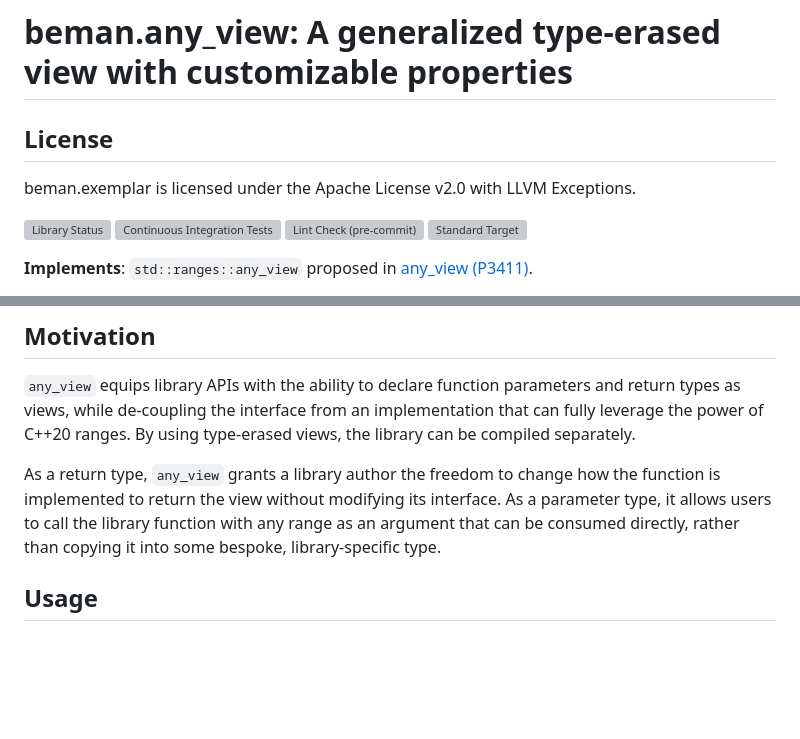
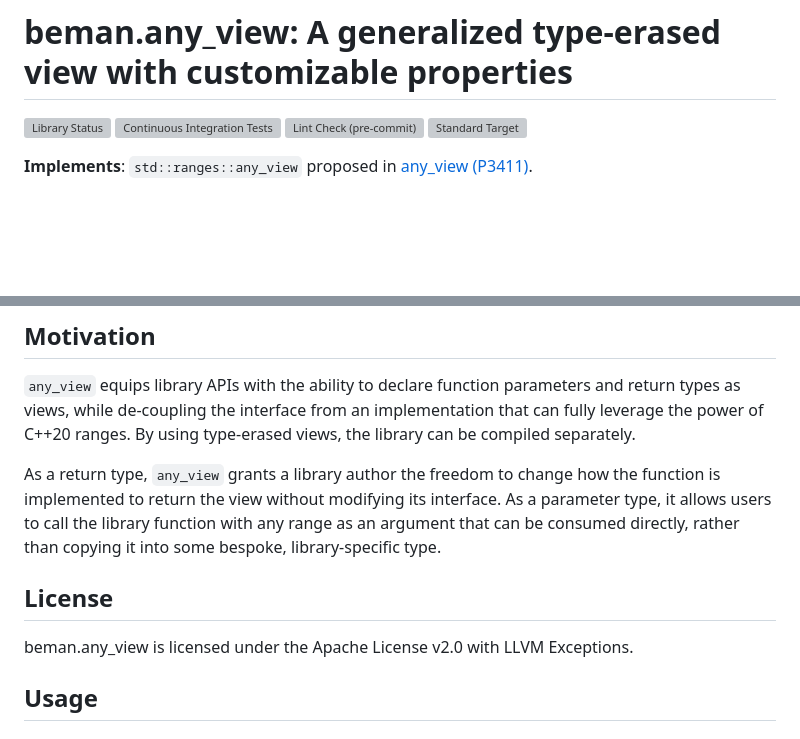
Before and after one commit to bemanproject/any_view, a Markdown page: README.md, 2 parts joined by grey strips. Rendered like a GitHub page; blank space fills up the shorter version; grey boxes are pictures that could not be loaded.

Commit message:
Moved '## License' before '## Usage'.
Signed-off-by: Elena Smarandoiu <smarandoiuelenaandrada@gmail.com>

```diff
--- a/README.md
+++ b/README.md
@@ -1,8 +1,4 @@
 # beman.any_view: A generalized type-erased view with customizable properties
-
-## License
-
-beman.exemplar is licensed under the Apache License v2.0 with LLVM Exceptions.
 
 ![Library Status](https://raw.githubusercontent.com/bemanproject/beman/refs/heads/main/images/badges/beman_badge-beman_library_under_development.svg)
 ![Continuous Integration Tests](https://github.com/bemanproject/any_view/actions/workflows/ci_tests.yml/badge.svg)
@@ -24,6 +20,10 @@ type-erased views, the library can be compiled separately.
 As a return type, `any_view` grants a library author the freedom to change how the function is implemented to return
 the view without modifying its interface. As a parameter type, it allows users to call the library function with any
 range as an argument that can be consumed directly, rather than copying it into some bespoke, library-specific type.
+
+## License
+
+beman.any_view is licensed under the Apache License v2.0 with LLVM Exceptions.
 
 ## Usage
 
```
